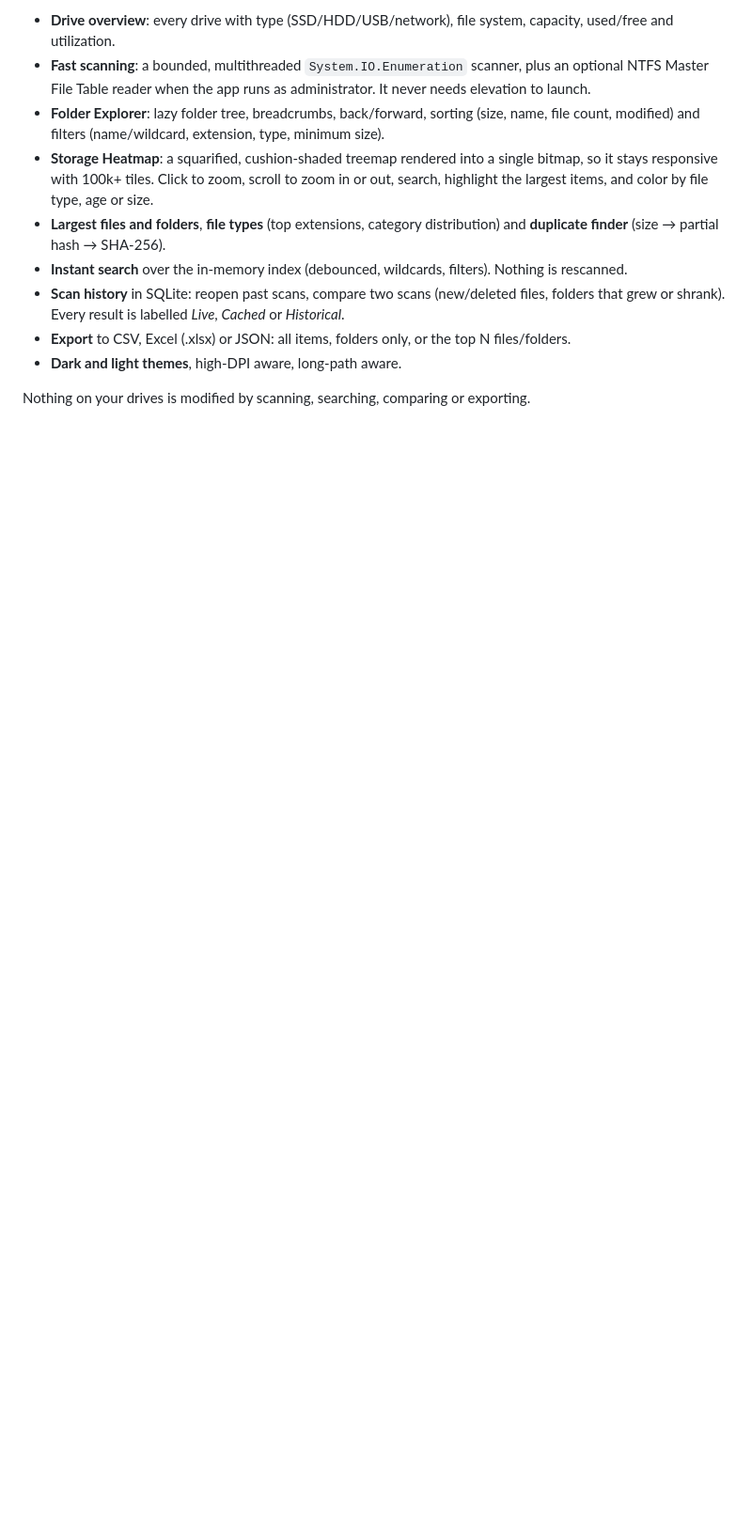
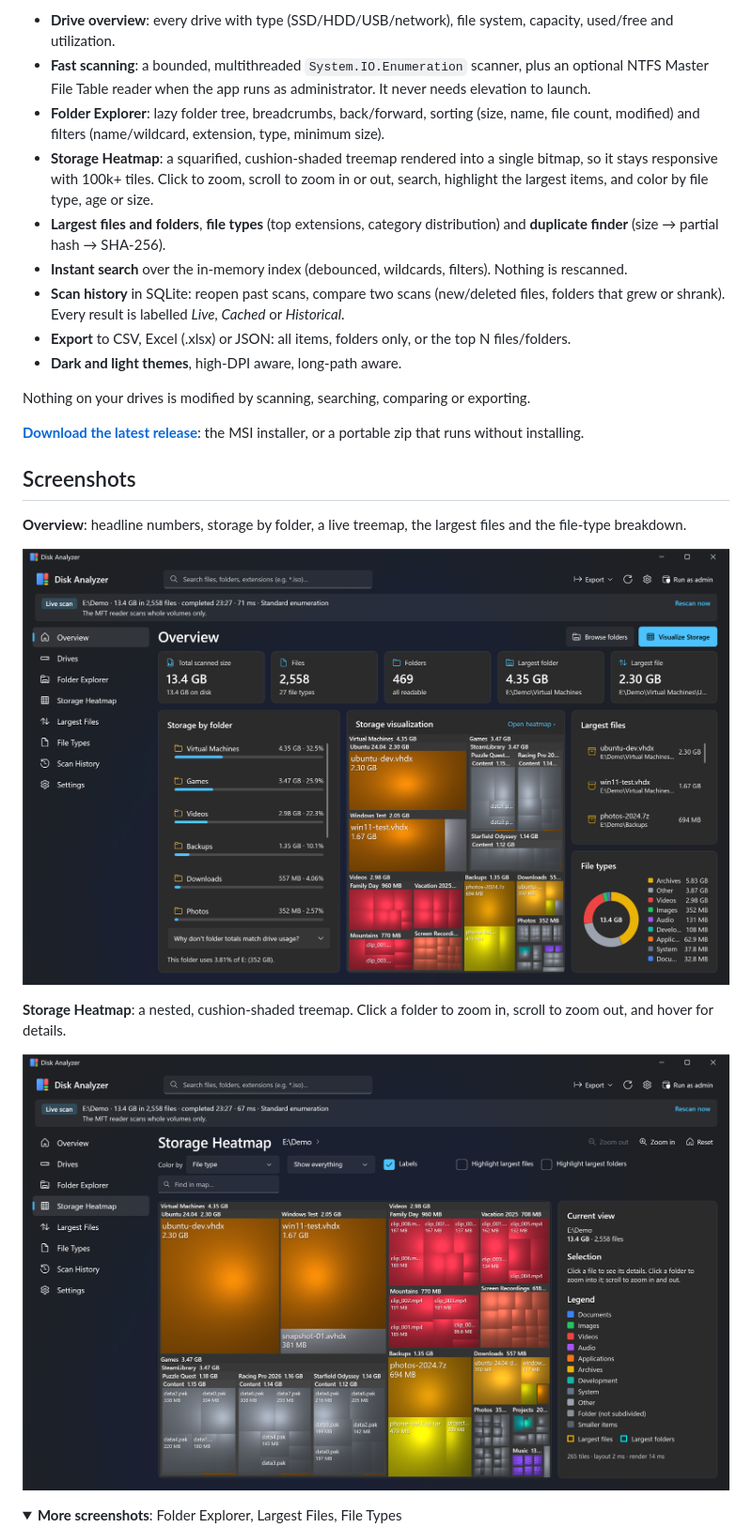
Before and after one commit to tinkubhanu216/disk-analyzer, a Markdown page: README.md, the part around one of its changes. Shown at 94% size. Rendered like a GitHub page; pictures changed too: docs/images/heatmap.png (added), docs/images/overview.png (added); folded sections open; blank space fills up the shorter version.

```diff
--- a/README.md
+++ b/README.md
@@ -16,3 +16,19 @@ Built with C# / .NET 10 / WPF (Fluent theme), MVVM, SQLite and Serilog.
 - **Dark and light themes**, high-DPI aware, long-path aware.
 
 Nothing on your drives is modified by scanning, searching, comparing or exporting.
+
+**[Download the latest release](../../releases/latest)**: the MSI installer, or a portable zip that runs without installing.
+
+## Screenshots
+
+**Overview**: headline numbers, storage by folder, a live treemap, the largest files and the file-type breakdown.
+
+![Overview](docs/images/overview.png)
+
+**Storage Heatmap**: a nested, cushion-shaded treemap. Click a folder to zoom in, scroll to zoom out, and hover for details.
+
+![Storage Heatmap](docs/images/heatmap.png)
+
+<details>
+<summary><b>More screenshots</b>: Folder Explorer, Largest Files, File Types</summary>
+
```
Also changed, not shown: other parts of README.md (+15 -0 lines), docs/images/explorer.png (added), docs/images/file-types.png (added), docs/images/largest-files.png (added), 4 other files.
